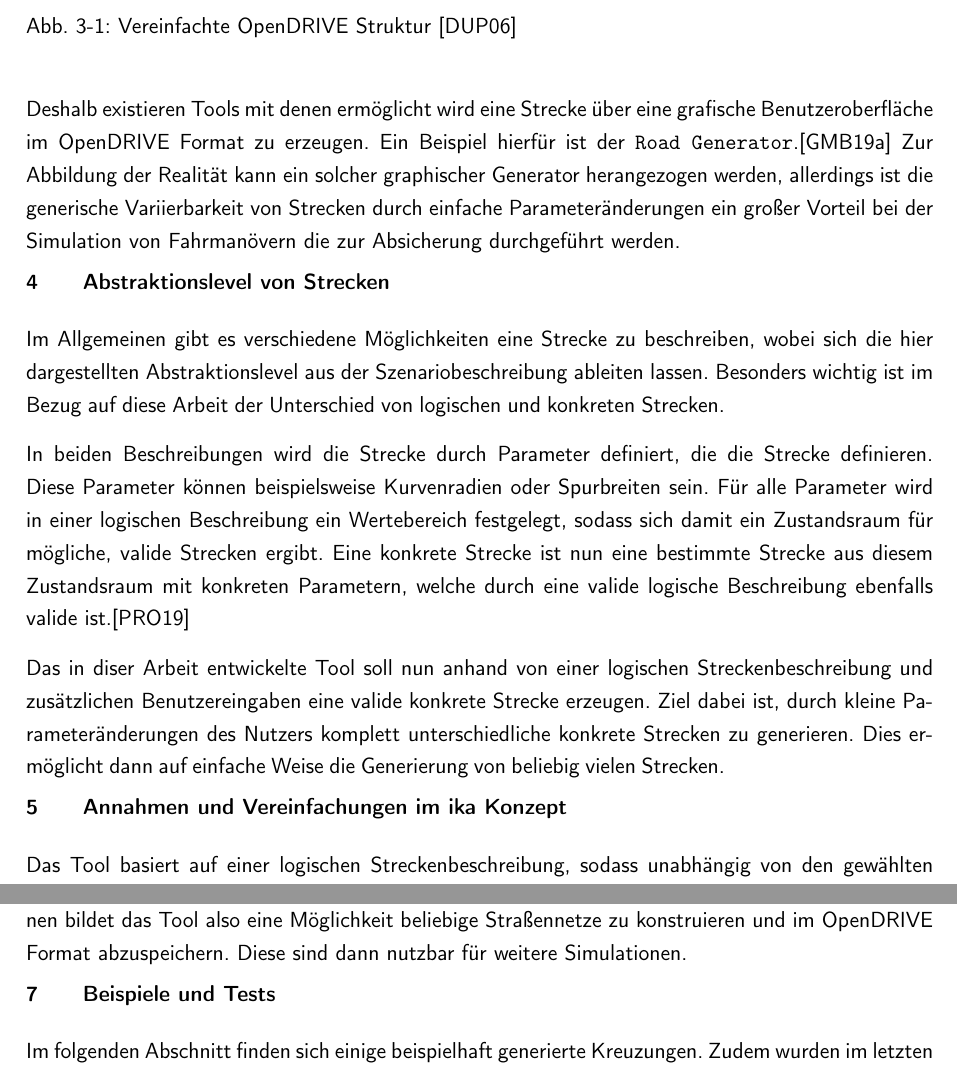
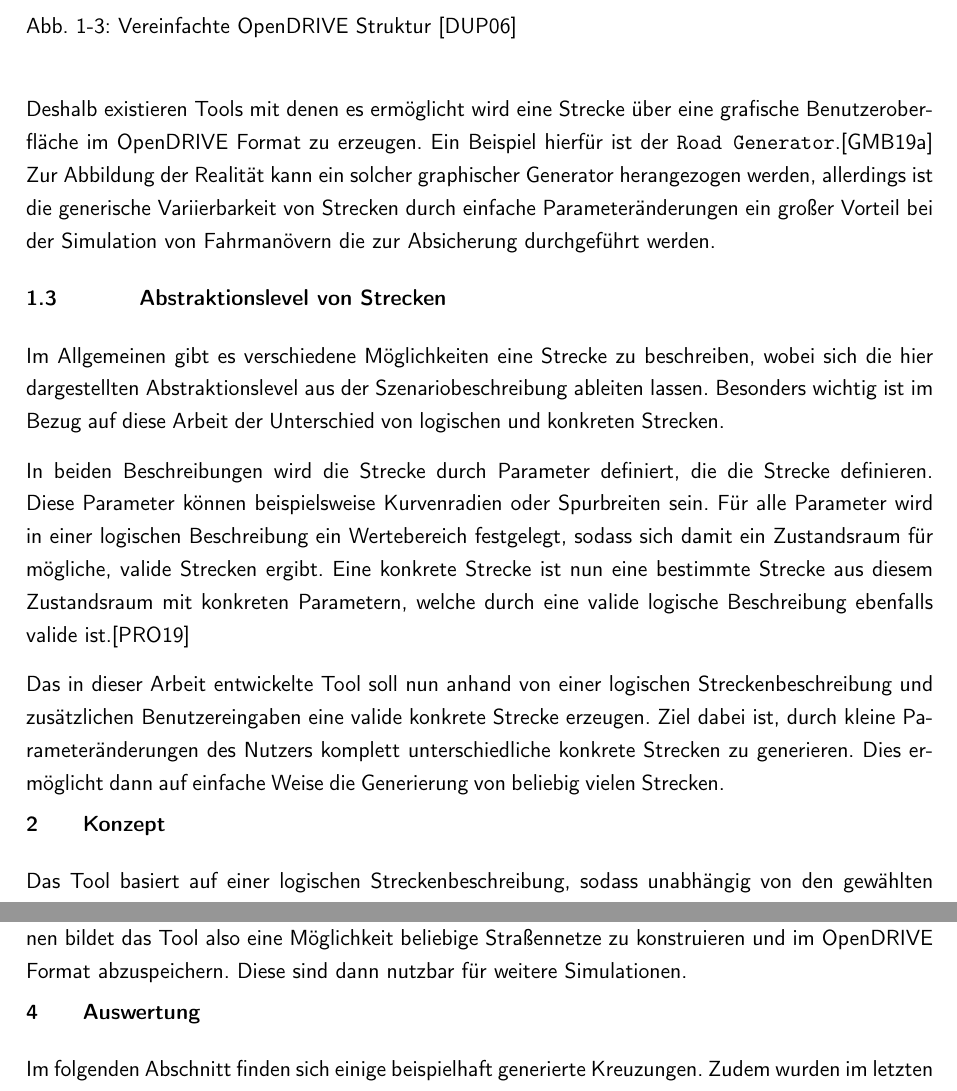
Before and after one commit to ika-rwth-aachen/RoadGeneration, a LaTeX thesis (doc/main.tex, which reads doc/content.tex): two parts of pages 6 and 11 of 17, joined at a grey line, cut so that both start at the same text. Compiled offline with pdfLaTeX.

Commit message:
update doc

```diff
--- a/doc/content.tex
+++ b/doc/content.tex
@@ -45,19 +48,19 @@ Die Referenzlinie einer jeden Straße wird wie erläutert mit geometrischen Elem
 \label{abb3}
 \end{figure}
 
-Deshalb existieren Tools mit denen ermöglicht wird eine Strecke über eine grafische Benutzeroberfläche im OpenDRIVE Format zu erzeugen. Ein Beispiel hierfür ist der \texttt{Road Generator}.\cite{RoadGenerator.2019} Zur Abbildung der Realität kann ein solcher graphischer Generator herangezogen werden, allerdings ist die generische Variierbarkeit von Strecken durch einfache Parameteränderungen ein großer Vorteil bei der Simulation von Fahrmanövern die zur Absicherung durchgeführt werden.
+Deshalb existieren Tools mit denen es ermöglicht wird eine Strecke über eine grafische Benutzeroberfläche im OpenDRIVE Format zu erzeugen. Ein Beispiel hierfür ist der \texttt{Road Generator}.\cite{RoadGenerator.2019} Zur Abbildung der Realität kann ein solcher graphischer Generator herangezogen werden, allerdings ist die generische Variierbarkeit von Strecken durch einfache Parameteränderungen ein großer Vorteil bei der Simulation von Fahrmanövern die zur Absicherung durchgeführt werden.
 
 % --- Abstraktionslevel von Strecken ------------------------------
-\chapter{Abstraktionslevel von Strecken}
+\section{Abstraktionslevel von Strecken}
 
 Im Allgemeinen gibt es verschiedene Möglichkeiten eine Strecke zu beschreiben, wobei sich die hier dargestellten Abstraktionslevel aus der Szenariobeschreibung ableiten lassen. Besonders wichtig ist im Bezug auf diese Arbeit der Unterschied von logischen und konkreten Strecken.
 
 In beiden Beschreibungen wird die Strecke durch Parameter definiert, die die Strecke definieren. Diese Parameter können beispielsweise Kurvenradien oder Spurbreiten sein. Für alle Parameter wird in einer logischen Beschreibung ein Wertebereich festgelegt, sodass sich damit ein Zustandsraum für mögliche, valide Strecken ergibt. Eine konkrete Strecke ist nun eine bestimmte Strecke aus diesem Zustandsraum mit konkreten Parametern, welche durch eine valide logische Beschreibung ebenfalls valide ist.\cite{Szenarienbeschreibung.2019}
 
-Das in diser Arbeit entwickelte Tool soll nun anhand von einer logischen Streckenbeschreibung und zusätzlichen Benutzereingaben eine valide konkrete Strecke erzeugen. Ziel dabei ist, durch kleine Parameteränderungen des Nutzers komplett unterschiedliche konkrete Strecken zu generieren. Dies ermöglicht dann auf einfache Weise die Generierung von beliebig vielen Strecken.
+Das in dieser Arbeit entwickelte Tool soll nun anhand von einer logischen Streckenbeschreibung und zusätzlichen Benutzereingaben eine valide konkrete Strecke erzeugen. Ziel dabei ist, durch kleine Parameteränderungen des Nutzers komplett unterschiedliche konkrete Strecken zu generieren. Dies ermöglicht dann auf einfache Weise die Generierung von beliebig vielen Strecken.
 
-% --- ANNAHMEN UND VEREINFACHUNGEN IM IKA KONZEPT ------------------------------
-\chapter {Annahmen und Vereinfachungen im ika Konzept}
+% --- KONZEPT ------------------------------
+\chapter {Konzept}
 
 Das Tool basiert auf einer logischen Streckenbeschreibung, sodass unabhängig von den gewählten Parametern des Nutzers immer valide Streckennetzte generiert werden. Die konkrete Beschreibung der Strecke hängt dann neben der logischen Beschreibung ebenfalls von den zusätzlich festgelegten Parametern des Nutzers ab.
 
@@ -153,8 +156,8 @@ Für den Fall, dass die Straße an Start oder Endpunkt eine Krümmung besitzt, w
 
 Das Vorgehen gewährleistet einen kontinuierlichen Übergang vom Startpunkt in den Endpunkt und somit ein korrektes Schließen des Straßennetzwerkes. Zusammen mit den anderen gezeigten Funktionen bildet das Tool also eine Möglichkeit beliebige Straßennetze zu konstruieren und im OpenDRIVE Format abzuspeichern. Diese sind dann nutzbar für weitere Simulationen.
 
-% --- BEISPIELE UND TESTS ------------------------------------------------------
-\chapter{Beispiele und Tests}
+% --- AUSWERTUNG ------------------------------------------------------
+\chapter{Auswertung}
 
 Im folgenden Abschnitt finden sich einige beispielhaft generierte Kreuzungen. Zudem wurden im letzten Schritt einige zuvor generierte Straßen zusammengefügt und durch Verbindungsstraßen mithilfe der Funktion \texttt{closeRoadConnection} geschlossen.
 
```
Also changed, not shown: doc/fig/roundabout.png, doc/content.tex (25 more changed lines).
